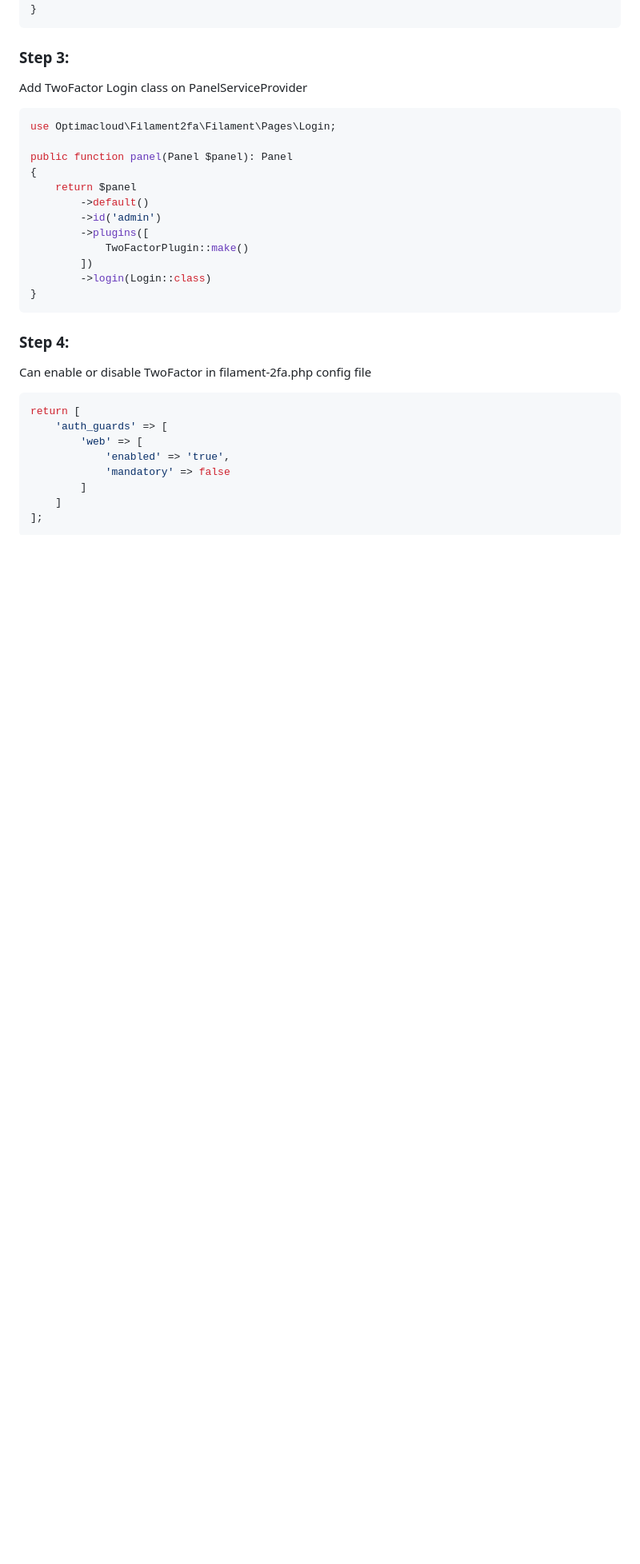
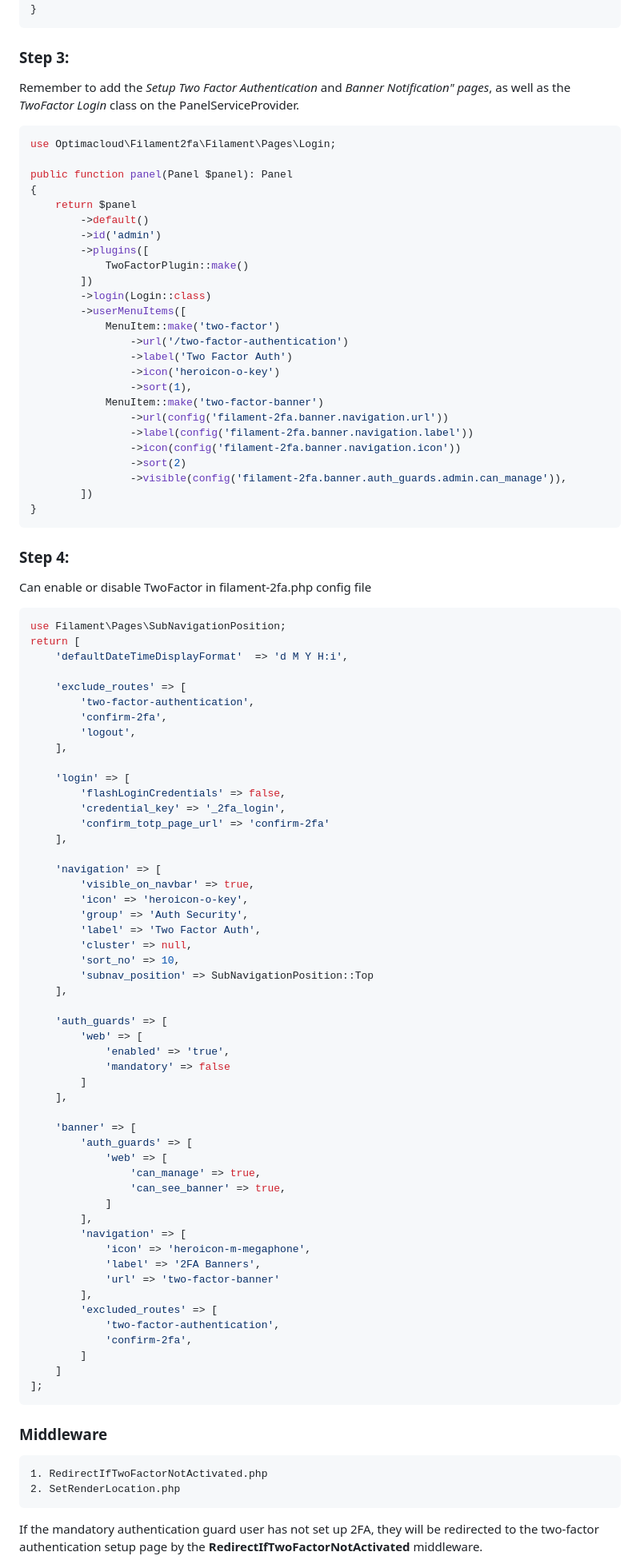
Before and after one commit to visualbuilder/filament-2fa, a Markdown page: README.md, the part around the change printed below. Shown: that part at 80% size. Drawn GitHub-style; blank space fills up the shorter version.

````diff
--- a/README.md
+++ b/README.md
@@ -82,7 +82,7 @@ public function panel(Panel $panel): Panel
 
 ### Step 3:
 
-Add TwoFactor Login class on PanelServiceProvider
+Remember to add the *Setup Two Factor Authentication* and *Banner Notification" pages*, as well as the *TwoFactor Login* class on the PanelServiceProvider.
 
 ```php
 use Optimacloud\Filament2fa\Filament\Pages\Login;
@@ -96,6 +96,19 @@ public function panel(Panel $panel): Panel
             TwoFactorPlugin::make()
         ])
         ->login(Login::class)
+        ->userMenuItems([
+            MenuItem::make('two-factor')
+                ->url('/two-factor-authentication')
+                ->label('Two Factor Auth')
+                ->icon('heroicon-o-key')
+                ->sort(1),
+            MenuItem::make('two-factor-banner')
+                ->url(config('filament-2fa.banner.navigation.url'))
+                ->label(config('filament-2fa.banner.navigation.label'))
+                ->icon(config('filament-2fa.banner.navigation.icon'))
+                ->sort(2)
+                ->visible(config('filament-2fa.banner.auth_guards.admin.can_manage')),
+        ])
 }
 ```
 
@@ -104,14 +117,63 @@ public function panel(Panel $panel): Panel
 Can enable or disable TwoFactor in filament-2fa.php config file
 
 ```php
+use Filament\Pages\SubNavigationPosition;
 return [
+    'defaultDateTimeDisplayFormat'  => 'd M Y H:i',
+
+    'exclude_routes' => [
+        'two-factor-authentication',
+        'confirm-2fa',
+        'logout',
+    ],
+
+    'login' => [
+        'flashLoginCredentials' => false,
+        'credential_key' => '_2fa_login',
+        'confirm_totp_page_url' => 'confirm-2fa'
+    ],
+
+    'navigation' => [
+        'visible_on_navbar' => true,
+        'icon' => 'heroicon-o-key',
+        'group' => 'Auth Security',
+        'label' => 'Two Factor Auth',
+        'cluster' => null,
+        'sort_no' => 10,
+        'subnav_position' => SubNavigationPosition::Top
+    ],
+
     'auth_guards' => [
         'web' => [
             'enabled' => 'true',
             'mandatory' => false
         ]
+    ],
+
+    'banner' => [
+        'auth_guards' => [
+            'web' => [
+                'can_manage' => true,
+                'can_see_banner' => true,
+            ]
+        ],
+        'navigation' => [
+            'icon' => 'heroicon-m-megaphone',
+            'label' => '2FA Banners',
+            'url' => 'two-factor-banner'
+        ],
+        'excluded_routes' => [
+            'two-factor-authentication',
+            'confirm-2fa',
+        ]
     ]
 ];
 ```
 
+### Middleware
+```
+1. RedirectIfTwoFactorNotActivated.php
+2. SetRenderLocation.php
+```
+If the mandatory authentication guard user has not set up 2FA, they will be redirected to the two-factor authentication setup page by the **RedirectIfTwoFactorNotActivated** middleware.
 
````
Also changed, not shown: other parts of README.md (+4 -0 lines).
